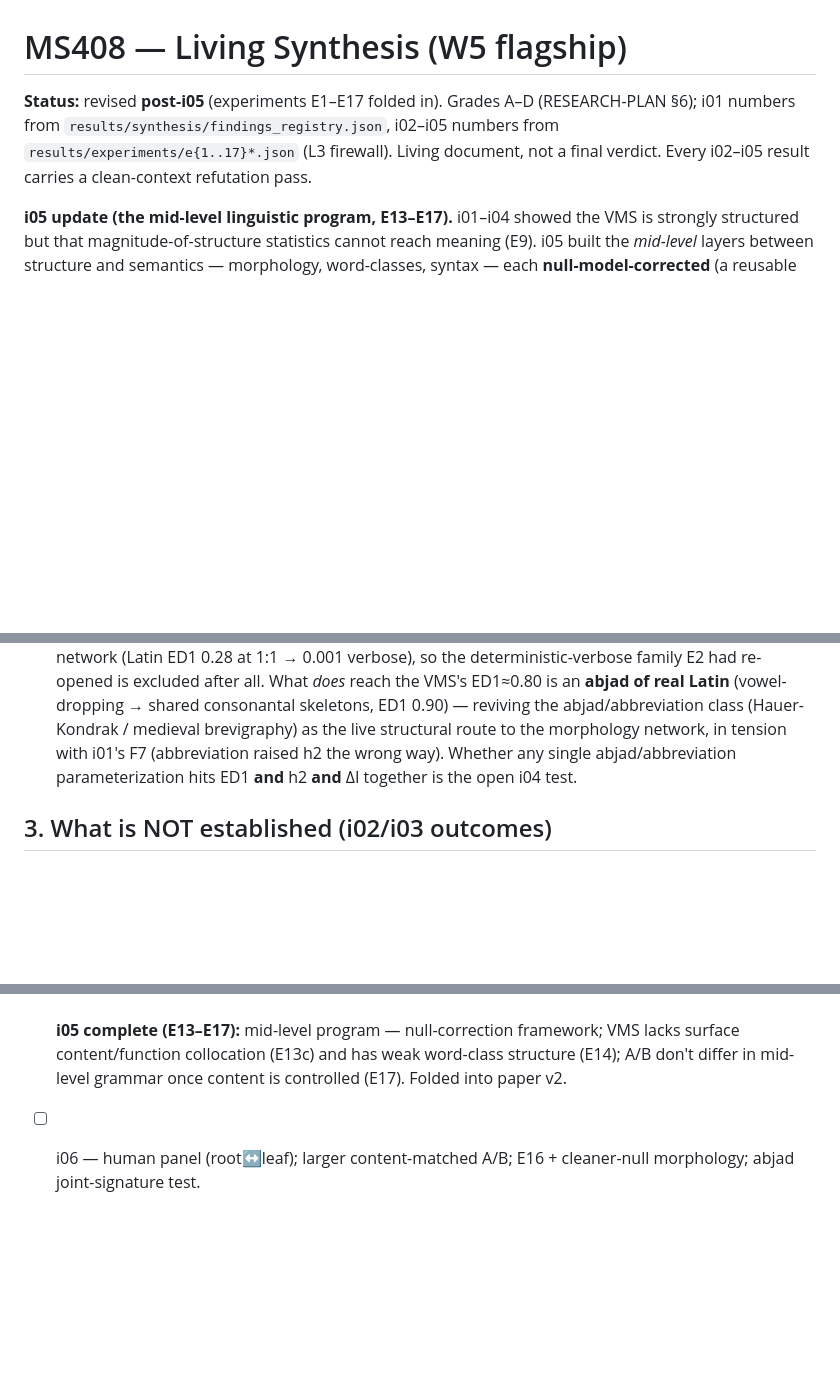
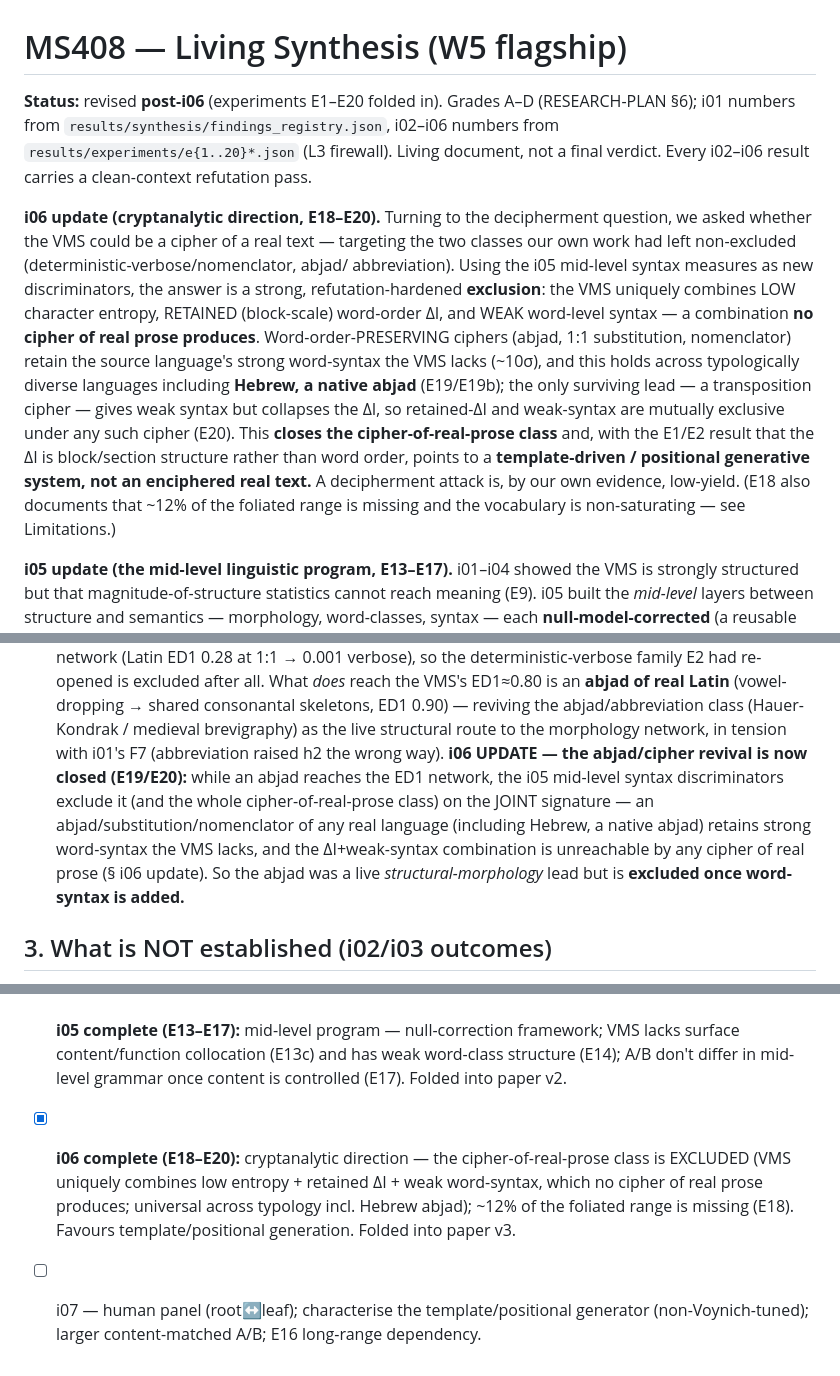
Before and after one commit to DireLabs/ms408, a Markdown page: docs/synthesis/FLAGSHIP.md, 3 parts joined by grey strips. GitHub-like rendering; blank space fills up the shorter version.

```diff
--- a/docs/synthesis/FLAGSHIP.md
+++ b/docs/synthesis/FLAGSHIP.md
@@ -1,10 +1,28 @@
 # MS408 — Living Synthesis (W5 flagship)
 
-**Status:** revised **post-i05** (experiments E1–E17 folded in). Grades A–D
+**Status:** revised **post-i06** (experiments E1–E20 folded in). Grades A–D
 (RESEARCH-PLAN §6); i01 numbers from `results/synthesis/findings_registry.json`,
-i02–i05 numbers from `results/experiments/e{1..17}*.json` (L3 firewall). Living
-document, not a final verdict. Every i02–i05 result carries a clean-context
+i02–i06 numbers from `results/experiments/e{1..20}*.json` (L3 firewall). Living
+document, not a final verdict. Every i02–i06 result carries a clean-context
 refutation pass.
+
+**i06 update (cryptanalytic direction, E18–E20).** Turning to the decipherment
+question, we asked whether the VMS could be a cipher of a real text — targeting the two
+classes our own work had left non-excluded (deterministic-verbose/nomenclator, abjad/
+abbreviation). Using the i05 mid-level syntax measures as new discriminators, the
+answer is a strong, refutation-hardened **exclusion**: the VMS uniquely combines LOW
+character entropy, RETAINED (block-scale) word-order ΔI, and WEAK word-level syntax — a
+combination **no cipher of real prose produces**. Word-order-PRESERVING ciphers (abjad,
+1:1 substitution, nomenclator) retain the source language's strong word-syntax the VMS
+lacks (~10σ), and this holds across typologically diverse languages including **Hebrew,
+a native abjad** (E19/E19b); the only surviving lead — a transposition cipher — gives
+weak syntax but collapses the ΔI, so retained-ΔI and weak-syntax are mutually exclusive
+under any such cipher (E20). This **closes the cipher-of-real-prose class** and, with
+the E1/E2 result that the ΔI is block/section structure rather than word order, points
+to a **template-driven / positional generative system, not an enciphered real text.** A
+decipherment attack is, by our own evidence, low-yield. (E18 also documents that ~12%
+of the foliated range is missing and the vocabulary is non-saturating — see
+Limitations.)
 
 **i05 update (the mid-level linguistic program, E13–E17).** i01–i04 showed the VMS is
 strongly structured but that magnitude-of-structure statistics cannot reach meaning
@@ -95,8 +113,13 @@ the most robust result.
   Latin** (vowel-dropping → shared consonantal skeletons, ED1 0.90) — reviving the
   abjad/abbreviation class (Hauer-Kondrak / medieval brevigraphy) as the live
   structural route to the morphology network, in tension with i01's F7 (abbreviation
-  raised h2 the wrong way). Whether any single abjad/abbreviation parameterization
-  hits ED1 **and** h2 **and** ΔI together is the open i04 test.
+  raised h2 the wrong way). **i06 UPDATE — the abjad/cipher revival is now closed
+  (E19/E20):** while an abjad reaches the ED1 network, the i05 mid-level syntax
+  discriminators exclude it (and the whole cipher-of-real-prose class) on the JOINT
+  signature — an abjad/substitution/nomenclator of any real language (including Hebrew,
+  a native abjad) retains strong word-syntax the VMS lacks, and the ΔI+weak-syntax
+  combination is unreachable by any cipher of real prose (§ i06 update). So the abjad
+  was a live *structural-morphology* lead but is **excluded once word-syntax is added.**
 
 ## 3. What is NOT established (i02/i03 outcomes)
 
@@ -256,5 +298,10 @@ sounding translation was ever generated.
   lacks surface content/function collocation (E13c) and has weak word-class structure
   (E14); A/B don't differ in mid-level grammar once content is controlled (E17).
   Folded into paper v2.
-- [ ] i06 — human panel (root↔leaf); larger content-matched A/B; E16 + cleaner-null
-  morphology; abjad joint-signature test.
+- [x] **i06 complete (E18–E20):** cryptanalytic direction — the cipher-of-real-prose
+  class is EXCLUDED (VMS uniquely combines low entropy + retained ΔI + weak word-syntax,
+  which no cipher of real prose produces; universal across typology incl. Hebrew abjad);
+  ~12% of the foliated range is missing (E18). Favours template/positional generation.
+  Folded into paper v3.
+- [ ] i07 — human panel (root↔leaf); characterise the template/positional generator
+  (non-Voynich-tuned); larger content-matched A/B; E16 long-range dependency.
```
Also changed, not shown: other parts of docs/synthesis/FLAGSHIP.md (+36 -17 lines), 1 other file.
